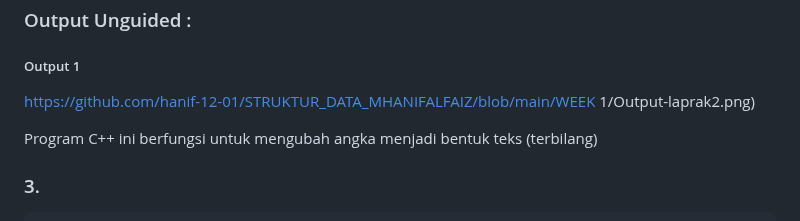
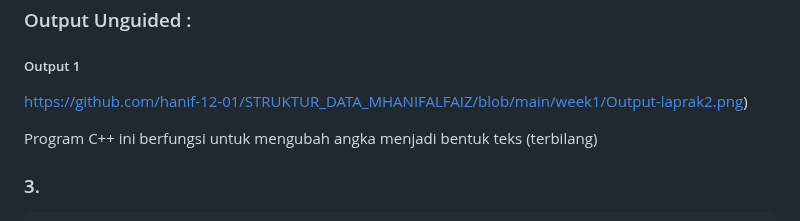
Before and after one commit to hanif-12-01/STRUKTUR_DATA_MHANIFALFAIZ, a Markdown page: week1/Laporan Praktikum.md, the part around the change. Drawn GitHub-style.

```diff
--- a/week1/Laporan Praktikum.md
+++ b/week1/Laporan Praktikum.md
@@ -266,7 +266,7 @@ int main() {
 ### Output Unguided :
 
 ##### Output 1
-https://github.com/hanif-12-01/STRUKTUR_DATA_MHANIFALFAIZ/blob/main/WEEK 1/Output-laprak2.png)
+https://github.com/hanif-12-01/STRUKTUR_DATA_MHANIFALFAIZ/blob/main/week1/Output-laprak2.png)
 
 Program C++ ini berfungsi untuk mengubah angka menjadi bentuk teks (terbilang)
 
```
